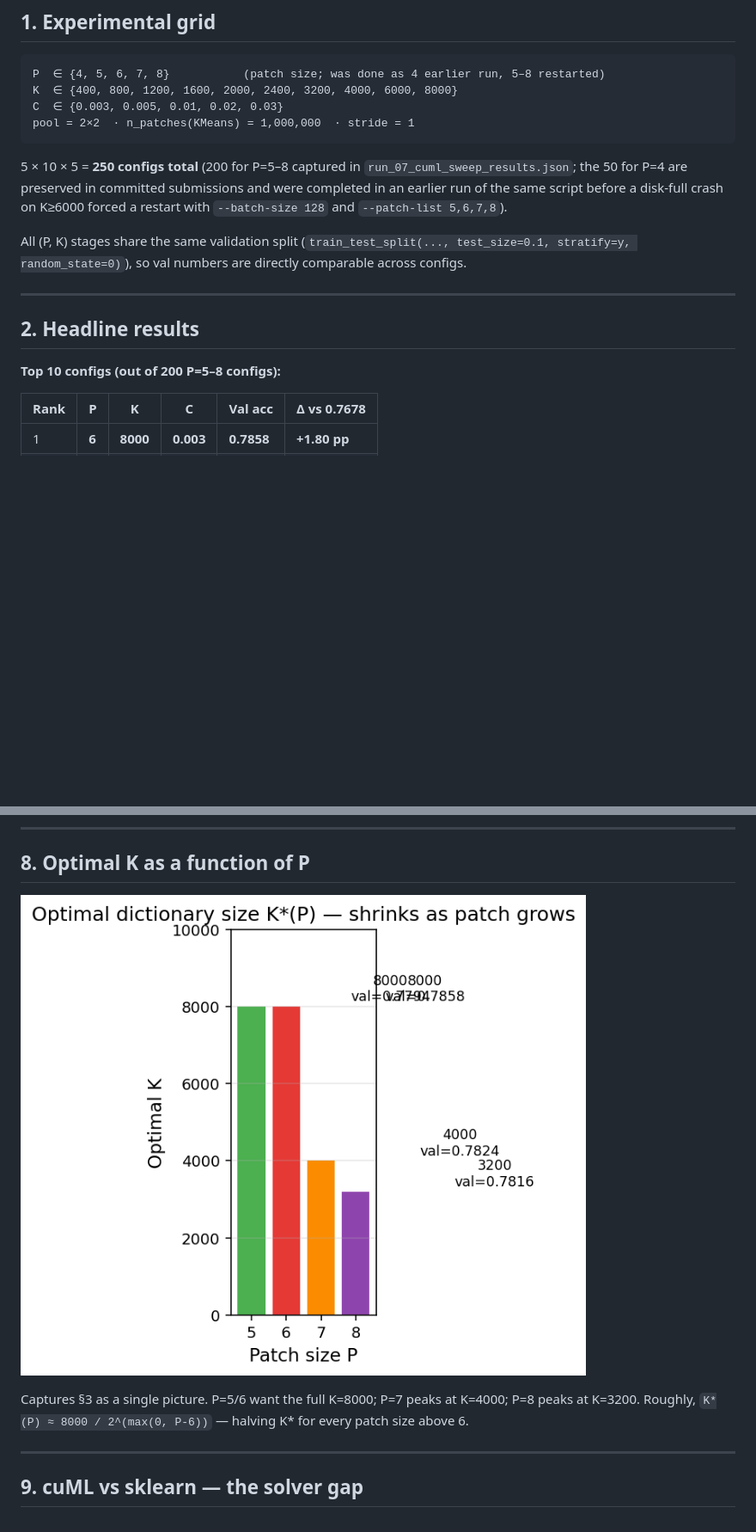
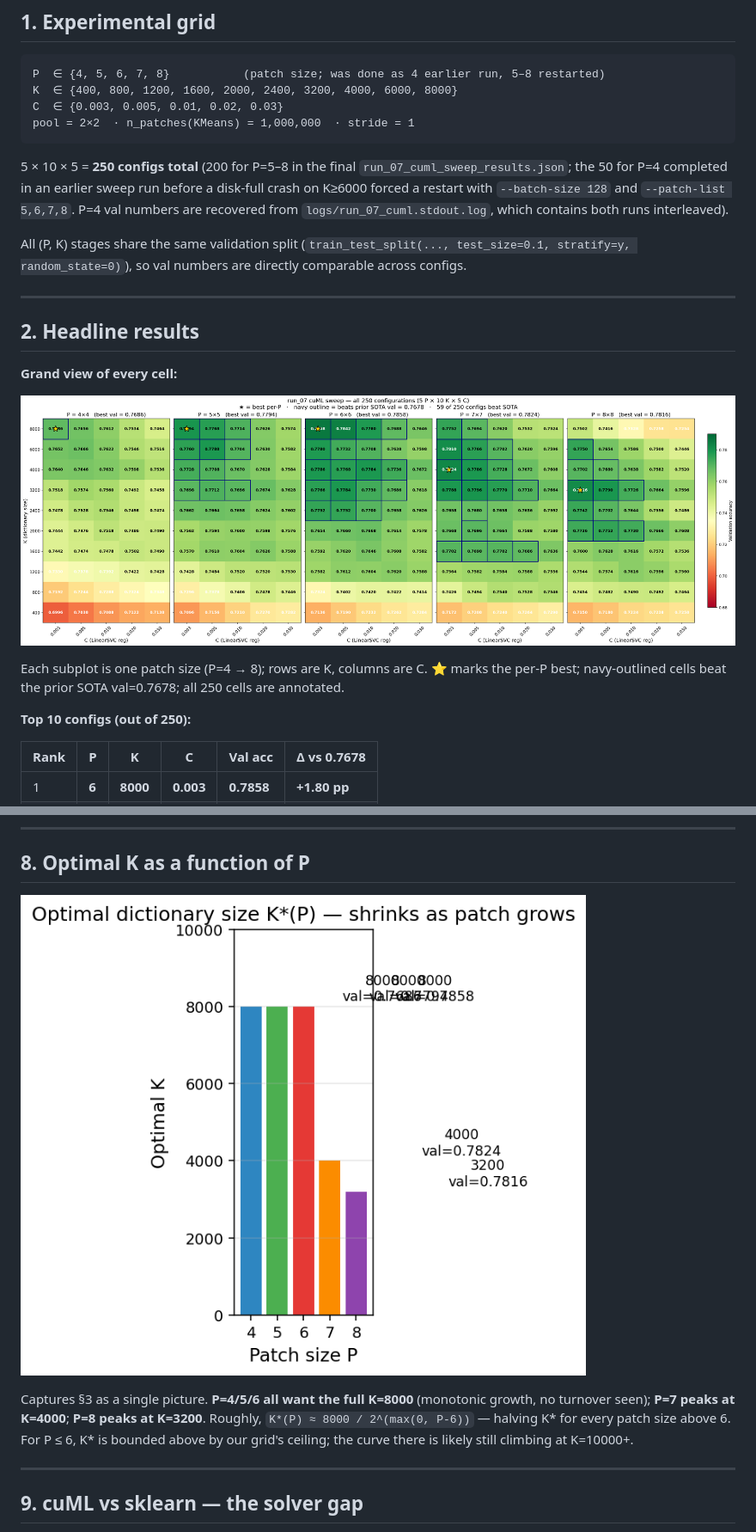
Before and after one commit to Yilinss27/Image-Classification-COMP3314, a Markdown page: reports/run_07_report.md, 2 parts joined by grey strips. Shown at 86% size. Drawn GitHub-style; pictures changed too: reports/figures/04_optimal_K_per_P.png; blank space fills up the shorter version.

````diff
--- a/reports/run_07_report.md
+++ b/reports/run_07_report.md
@@ -17,7 +17,7 @@ C  ∈ {0.003, 0.005, 0.01, 0.02, 0.03}
 pool = 2×2  · n_patches(KMeans) = 1,000,000  · stride = 1
 ```
 
-5 × 10 × 5 = **250 configs total** (200 for P=5–8 captured in `run_07_cuml_sweep_results.json`; the 50 for P=4 are preserved in committed submissions and were completed in an earlier run of the same script before a disk-full crash on K≥6000 forced a restart with `--batch-size 128` and `--patch-list 5,6,7,8`).
+5 × 10 × 5 = **250 configs total** (200 for P=5–8 in the final `run_07_cuml_sweep_results.json`; the 50 for P=4 completed in an earlier sweep run before a disk-full crash on K≥6000 forced a restart with `--batch-size 128` and `--patch-list 5,6,7,8`. P=4 val numbers are recovered from `logs/run_07_cuml.stdout.log`, which contains both runs interleaved).
 
 All (P, K) stages share the same validation split (`train_test_split(..., test_size=0.1, stratify=y, random_state=0)`), so val numbers are directly comparable across configs.
 
@@ -25,7 +25,13 @@ All (P, K) stages share the same validation split (`train_test_split(..., test_s
 
 ## 2. Headline results
 
-**Top 10 configs (out of 200 P=5–8 configs):**
+**Grand view of every cell:**
+
+![All 250 configs grid](figures/00_all_250_configs.png)
+
+Each subplot is one patch size (P=4 → 8); rows are K, columns are C. ⭐ marks the per-P best; navy-outlined cells beat the prior SOTA val=0.7678; all 250 cells are annotated.
+
+**Top 10 configs (out of 250):**
 
 | Rank | P | K    | C     | Val acc  | Δ vs 0.7678 |
 |------|---|------|-------|----------|-------------|
@@ -116,7 +130,7 @@ Zooming into the winning patch size: for P=6 there's a broad high-value plateau
 
 ![optimal K per P](figures/04_optimal_K_per_P.png)
 
-Captures §3 as a single picture. P=5/6 want the full K=8000; P=7 peaks at K=4000; P=8 peaks at K=3200. Roughly, `K*(P) ≈ 8000 / 2^(max(0, P-6))` — halving K* for every patch size above 6.
+Captures §3 as a single picture. **P=4/5/6 all want the full K=8000** (monotonic growth, no turnover seen); **P=7 peaks at K=4000**; **P=8 peaks at K=3200**. Roughly, `K*(P) ≈ 8000 / 2^(max(0, P-6))` — halving K* for every patch size above 6. For P ≤ 6, K* is bounded above by our grid's ceiling; the curve there is likely still climbing at K=10000+.
 
 ---
 
````
Also changed, not shown: other parts of reports/run_07_report.md (+17 -9 lines), reports/figures/01_val_vs_K_per_P.png, reports/figures/02_heatmap_best_per_PK.png, reports/figures/03_C_sweep_K4k_K8k.png, reports/figures/06_bestC_distribution.png, 3 other files.
